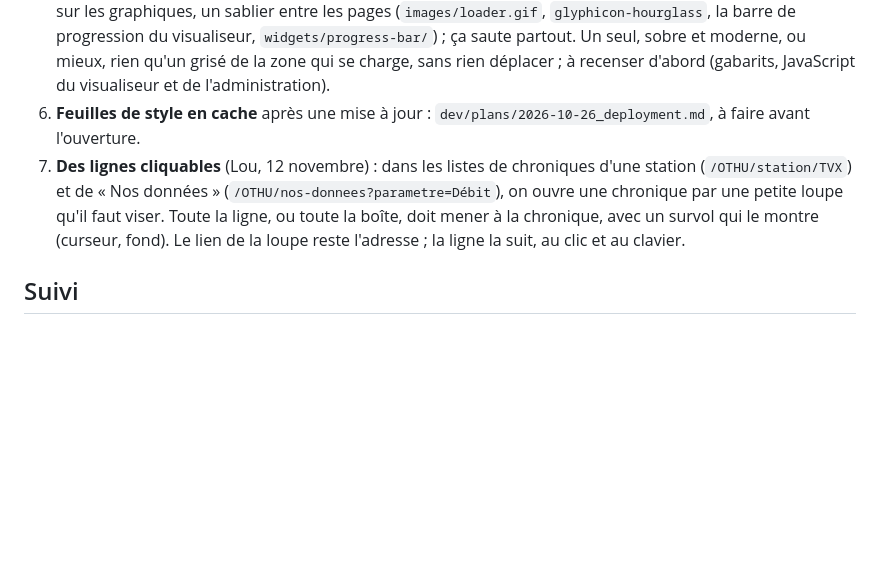
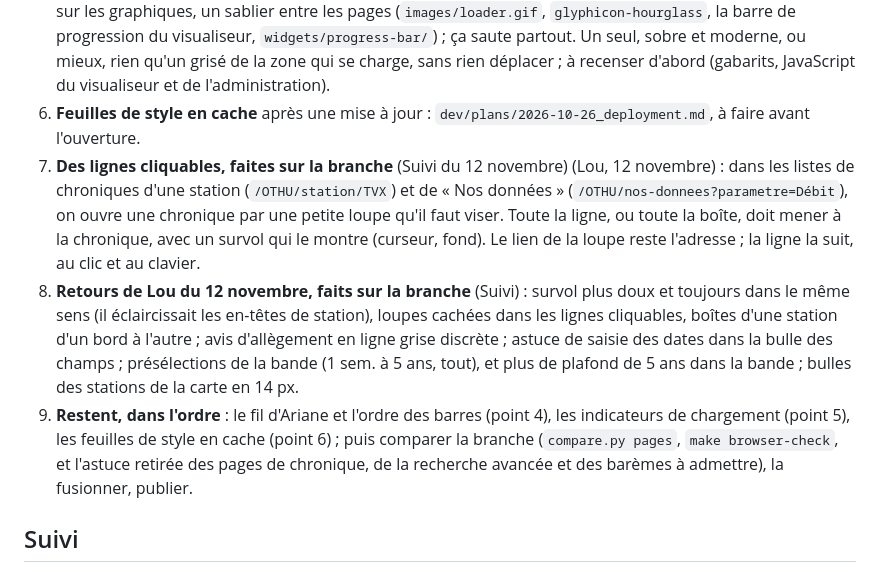
Before and after one commit to bdoh-inrae/bdoh-legacy, a Markdown page: dev/plans/2026-11-11_interface.md, the part around one of its changes. GitHub-like rendering; blank space fills up the shorter version.

Commit message:
Note les retours de Lou du 12 novembre sur l'interface, et ce qui reste
Survol, loupes, boîtes d'une station, avis d'allègement, astuce, présélections, bulles de la carte : faits sur la
branche interface. Restent le fil d'Ariane et l'ordre des barres, les indicateurs de chargement, les feuilles de
style en cache, puis la comparaison de la branche.

Co-Authored-By: Claude Opus 5.5 <noreply@anthropic.com>

```diff
--- a/dev/plans/2026-11-11_interface.md
+++ b/dev/plans/2026-11-11_interface.md
@@ -46,7 +46,9 @@ Retours de Lou du 11 novembre au soir, sur la 0.4.0 :
 4. **Le fil d'Ariane et les barres** (Lou, 11 novembre) : le fil en haut à droite (« Accueil / Recherche avancée / LAVAL hydro / DEB ») plaît, mais « Accueil » y mène à l'accueil de l'observatoire, et le vrai accueil de BDOH manque. Le compléter (« BDOH › Draix › Recherche avancée › … »), pour une navigation entière depuis lui ; et, comme le font les interfaces récentes, le menu à gauche (fil, « Observatoires ») et le compte et la langue à droite. Mêmes adresses : seuls les libellés et la place changent, comparés à part.
 5. **Les indicateurs de chargement** (Lou, 11 novembre) : ils changent d'une page à l'autre, un grand dessin sur les graphiques, un sablier entre les pages (`images/loader.gif`, `glyphicon-hourglass`, la barre de progression du visualiseur, `widgets/progress-bar/`) ; ça saute partout. Un seul, sobre et moderne, ou mieux, rien qu'un grisé de la zone qui se charge, sans rien déplacer ; à recenser d'abord (gabarits, JavaScript du visualiseur et de l'administration).
 6. **Feuilles de style en cache** après une mise à jour : `dev/plans/2026-10-26_deployment.md`, à faire avant l'ouverture.
-7. **Des lignes cliquables** (Lou, 12 novembre) : dans les listes de chroniques d'une station (`/OTHU/station/TVX`) et de « Nos données » (`/OTHU/nos-donnees?parametre=Débit`), on ouvre une chronique par une petite loupe qu'il faut viser. Toute la ligne, ou toute la boîte, doit mener à la chronique, avec un survol qui le montre (curseur, fond). Le lien de la loupe reste l'adresse ; la ligne la suit, au clic et au clavier.
+7. **Des lignes cliquables, faites sur la branche** (Suivi du 12 novembre) (Lou, 12 novembre) : dans les listes de chroniques d'une station (`/OTHU/station/TVX`) et de « Nos données » (`/OTHU/nos-donnees?parametre=Débit`), on ouvre une chronique par une petite loupe qu'il faut viser. Toute la ligne, ou toute la boîte, doit mener à la chronique, avec un survol qui le montre (curseur, fond). Le lien de la loupe reste l'adresse ; la ligne la suit, au clic et au clavier.
+8. **Retours de Lou du 12 novembre, faits sur la branche** (Suivi) : survol plus doux et toujours dans le même sens (il éclaircissait les en-têtes de station), loupes cachées dans les lignes cliquables, boîtes d'une station d'un bord à l'autre ; avis d'allègement en ligne grise discrète ; astuce de saisie des dates dans la bulle des champs ; présélections de la bande (1 sem. à 5 ans, tout), et plus de plafond de 5 ans dans la bande ; bulles des stations de la carte en 14 px.
+9. **Restent, dans l'ordre** : le fil d'Ariane et l'ordre des barres (point 4), les indicateurs de chargement (point 5), les feuilles de style en cache (point 6) ; puis comparer la branche (`compare.py pages`, `make browser-check`, et l'astuce retirée des pages de chronique, de la recherche avancée et des barèmes à admettre), la fusionner, publier.
 
 ## Suivi
 
```
Also changed, not shown: other parts of dev/plans/2026-11-11_interface.md (+1 -1 lines).
